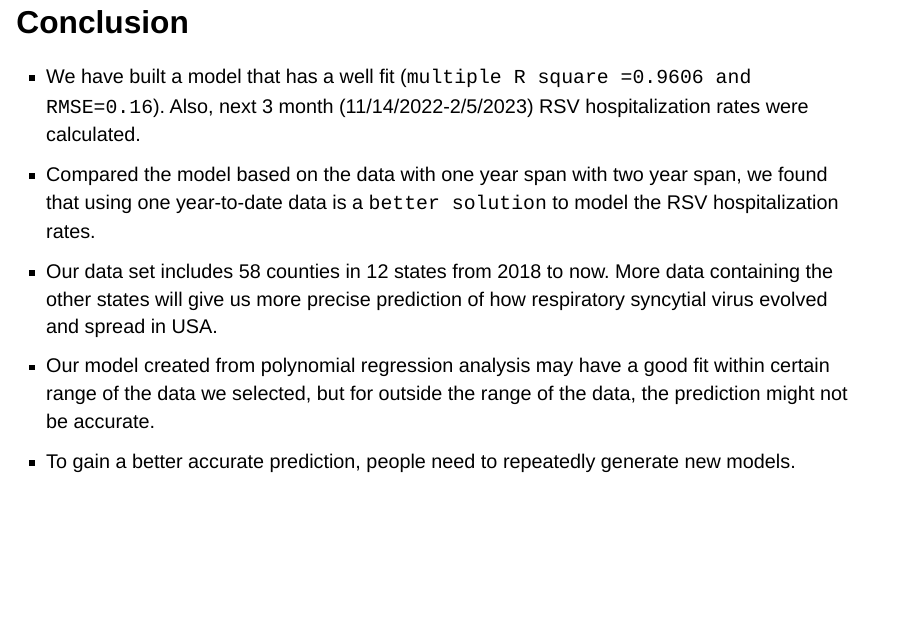
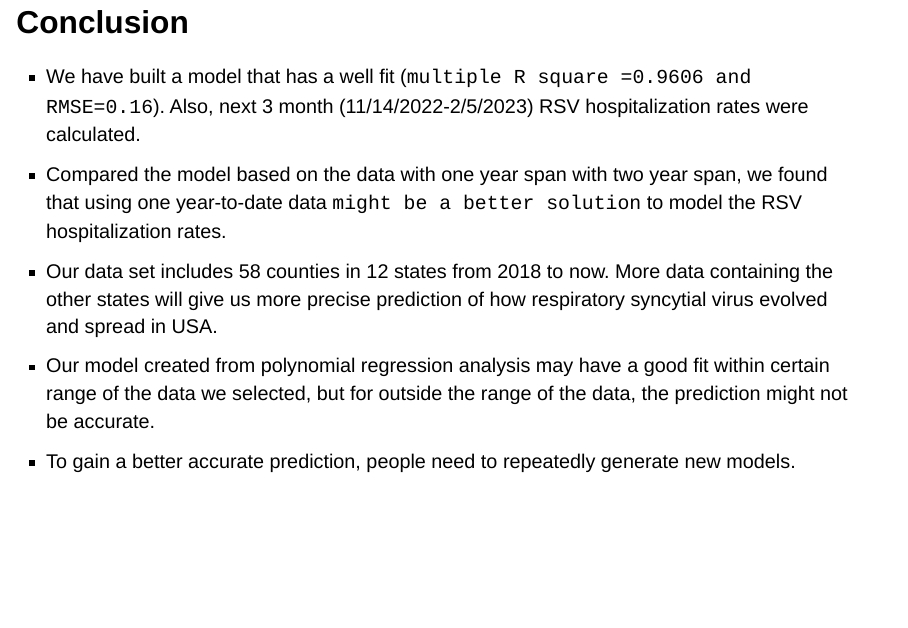
Before and after one commit to arun-268/arun-268.github.io, a Quarto document (PolynomialRegressionPresentation.qmd): page 26 of 26. Rendered offline with R 4.5, knitr and Pandoc in place of Quarto, with nearby package versions; drawn as Slidy slides in place of the format the file asks for.

Commit message:
modified text in conclusion section

```diff
--- a/PolynomialRegressionPresentation.qmd
+++ b/PolynomialRegressionPresentation.qmd
@@ -285,7 +285,7 @@ Y = 0.917 + 0.312Week - 0.074Week^2^ + 0.0054Week^3^ - 0.00018Week^4^ + 0.000002
 -   We have built a model that has a well fit (`multiple R square =0.9606 and RMSE=0.16`). Also, next 3 month (11/14/2022-2/5/2023) RSV hospitalization rates were calculated.
 :::
 ::: {.fragment .fade-in .highlight-current-green}
--   Compared the model based on the data with one year span with two year span, we found that using one year-to-date data is a `better solution` to model the RSV hospitalization rates.
+-   Compared the model based on the data with one year span with two year span, we found that using one year-to-date data `might be a better solution` to model the RSV hospitalization rates.
 :::
 ::: {.fragment .fade-in .highlight-current-green}
 -   Our data set includes 58 counties in 12 states from 2018 to now. More data containing the other states will give us more precise prediction of how respiratory syncytial virus evolved and spread in USA.
```
Also changed, not shown: PolynomialRegressionPresentation.html.
